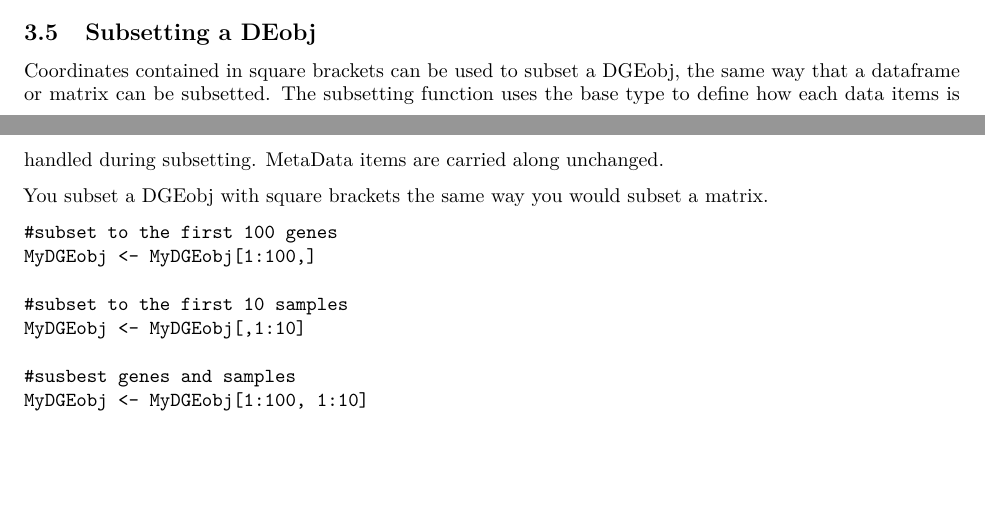
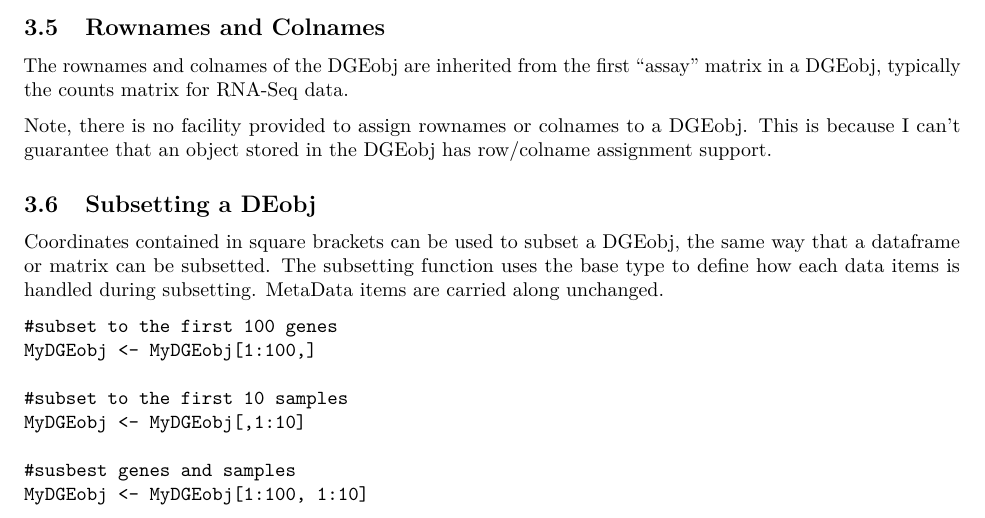
Before and after one commit to jrthompson54/DGEobj, an R Markdown document (vignettes/DGEobj_Overview.Rmd): two parts of pages 5 and 6 of 8 before the commit and part of page 6 of 8 after it, the two joined at a grey line, cut at the place of the change, the shorter picture padded with empty space. Rendered offline with R 4.5, knitr and Pandoc, then LaTeX, with nearby package versions.

Commit message:
update DGEobj_Overview Vingette

````diff
--- a/vignettes/DGEobj_Overview.Rmd
+++ b/vignettes/DGEobj_Overview.Rmd
@@ -262,11 +262,15 @@ The dimension reported for a DGEobj is the dimensions of the assays contained in
 dim(MyDgeObj)
 ```
 
+## Rownames and Colnames
+
+The rownames and colnames of the DGEobj are inherited from the first "assay" matrix in a DGEobj, typically the counts matrix for RNA-Seq data.
+
+Note, there is no facility provided to assign rownames or colnames to a DGEobj.  This is because I can't guarantee that an object stored in the DGEobj has row/colname assignment support.
+
 ## Subsetting a DEobj
 
 Coordinates contained in square brackets can be used to subset a DGEobj, the same way that a dataframe or matrix can be subsetted.  The subsetting function uses the base type to define how each data items is handled during subsetting.  MetaData items are carried along unchanged.
-
-You subset a DGEobj with square brackets the same way you would subset a matrix.
 
 ```
 #subset to the first 100 genes
````
Also changed, not shown: R/initDGEobj_Affy.R (+1 -1 lines), 1 other file.
